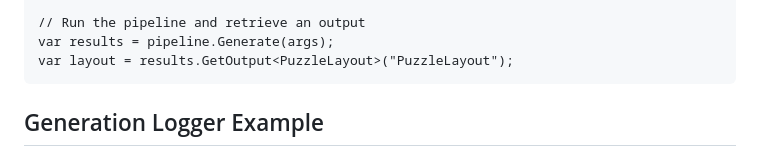
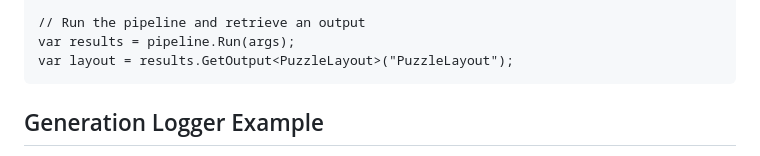
Before and after one commit to mpewsey/Aycblok, a Markdown page: README.md, the part around the change. Rendered like a GitHub page.

````diff
--- a/README.md
+++ b/README.md
@@ -59,7 +59,7 @@ var pipeline = new Pipeline(
 );
 
 // Run the pipeline and retrieve an output
-var results = pipeline.Generate(args);
+var results = pipeline.Run(args);
 var layout = results.GetOutput<PuzzleLayout>("PuzzleLayout");
 ```
 
````
